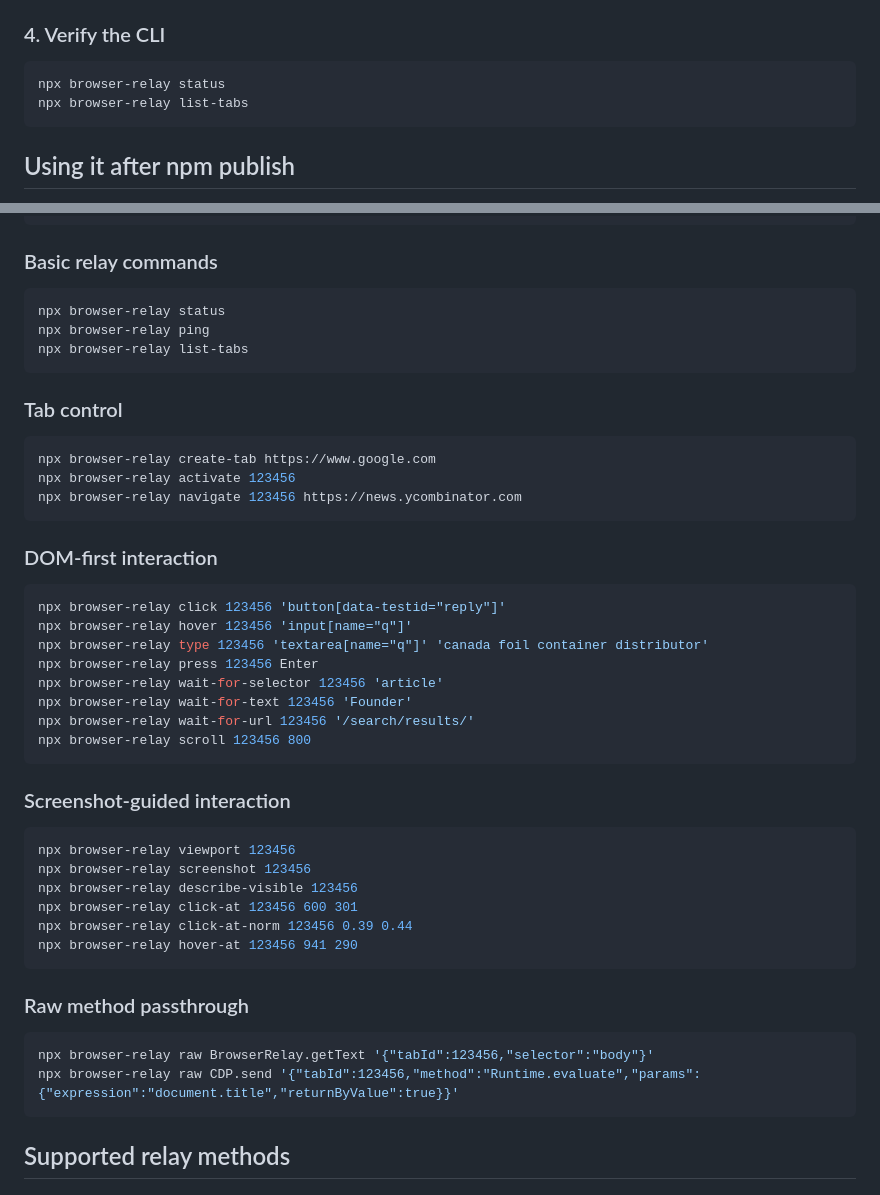
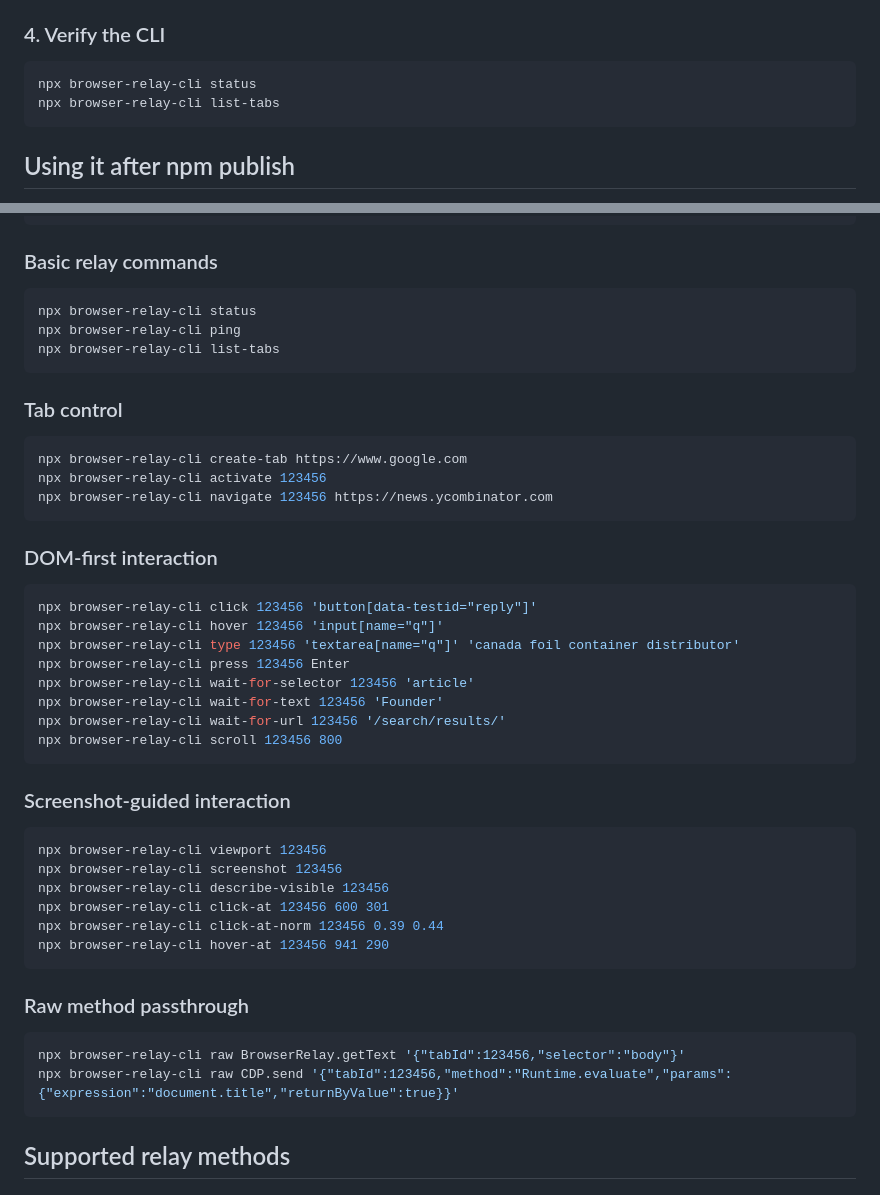
Before and after one commit to jasonCodeSpace/browser-relay, a Markdown page: README.md, 2 parts joined by grey strips. Rendered like a GitHub page.

````diff
--- a/README.md
+++ b/README.md
@@ -120,8 +120,8 @@ curl -sS http://127.0.0.1:47892/health
 ### 4. Verify the CLI
 
 ```bash
-npx browser-relay status
-npx browser-relay list-tabs
+npx browser-relay-cli status
+npx browser-relay-cli list-tabs
 ```
 
 ## Using it after npm publish
@@ -160,48 +194,48 @@ npx browser-relay-cli relay-start
 ### Basic relay commands
 
 ```bash
-npx browser-relay status
-npx browser-relay ping
-npx browser-relay list-tabs
+npx browser-relay-cli status
+npx browser-relay-cli ping
+npx browser-relay-cli list-tabs
 ```
 
 ### Tab control
 
 ```bash
-npx browser-relay create-tab https://www.google.com
-npx browser-relay activate 123456
-npx browser-relay navigate 123456 https://news.ycombinator.com
+npx browser-relay-cli create-tab https://www.google.com
+npx browser-relay-cli activate 123456
+npx browser-relay-cli navigate 123456 https://news.ycombinator.com
 ```
 
 ### DOM-first interaction
 
 ```bash
-npx browser-relay click 123456 'button[data-testid="reply"]'
-npx browser-relay hover 123456 'input[name="q"]'
-npx browser-relay type 123456 'textarea[name="q"]' 'canada foil container distributor'
-npx browser-relay press 123456 Enter
-npx browser-relay wait-for-selector 123456 'article'
-npx browser-relay wait-for-text 123456 'Founder'
-npx browser-relay wait-for-url 123456 '/search/results/'
-npx browser-relay scroll 123456 800
+npx browser-relay-cli click 123456 'button[data-testid="reply"]'
+npx browser-relay-cli hover 123456 'input[name="q"]'
+npx browser-relay-cli type 123456 'textarea[name="q"]' 'canada foil container distributor'
+npx browser-relay-cli press 123456 Enter
+npx browser-relay-cli wait-for-selector 123456 'article'
+npx browser-relay-cli wait-for-text 123456 'Founder'
+npx browser-relay-cli wait-for-url 123456 '/search/results/'
+npx browser-relay-cli scroll 123456 800
 ```
 
 ### Screenshot-guided interaction
 
 ```bash
-npx browser-relay viewport 123456
-npx browser-relay screenshot 123456
-npx browser-relay describe-visible 123456
-npx browser-relay click-at 123456 600 301
-npx browser-relay click-at-norm 123456 0.39 0.44
-npx browser-relay hover-at 123456 941 290
+npx browser-relay-cli viewport 123456
+npx browser-relay-cli screenshot 123456
+npx browser-relay-cli describe-visible 123456
+npx browser-relay-cli click-at 123456 600 301
+npx browser-relay-cli click-at-norm 123456 0.39 0.44
+npx browser-relay-cli hover-at 123456 941 290
 ```
 
 ### Raw method passthrough
 
 ```bash
-npx browser-relay raw BrowserRelay.getText '{"tabId":123456,"selector":"body"}'
-npx browser-relay raw CDP.send '{"tabId":123456,"method":"Runtime.evaluate","params":{"expression":"document.title","returnByValue":true}}'
+npx browser-relay-cli raw BrowserRelay.getText '{"tabId":123456,"selector":"body"}'
+npx browser-relay-cli raw CDP.send '{"tabId":123456,"method":"Runtime.evaluate","params":{"expression":"document.title","returnByValue":true}}'
 ```
 
 ## Supported relay methods
````
Also changed, not shown: other parts of README.md (+34 -0 lines).
